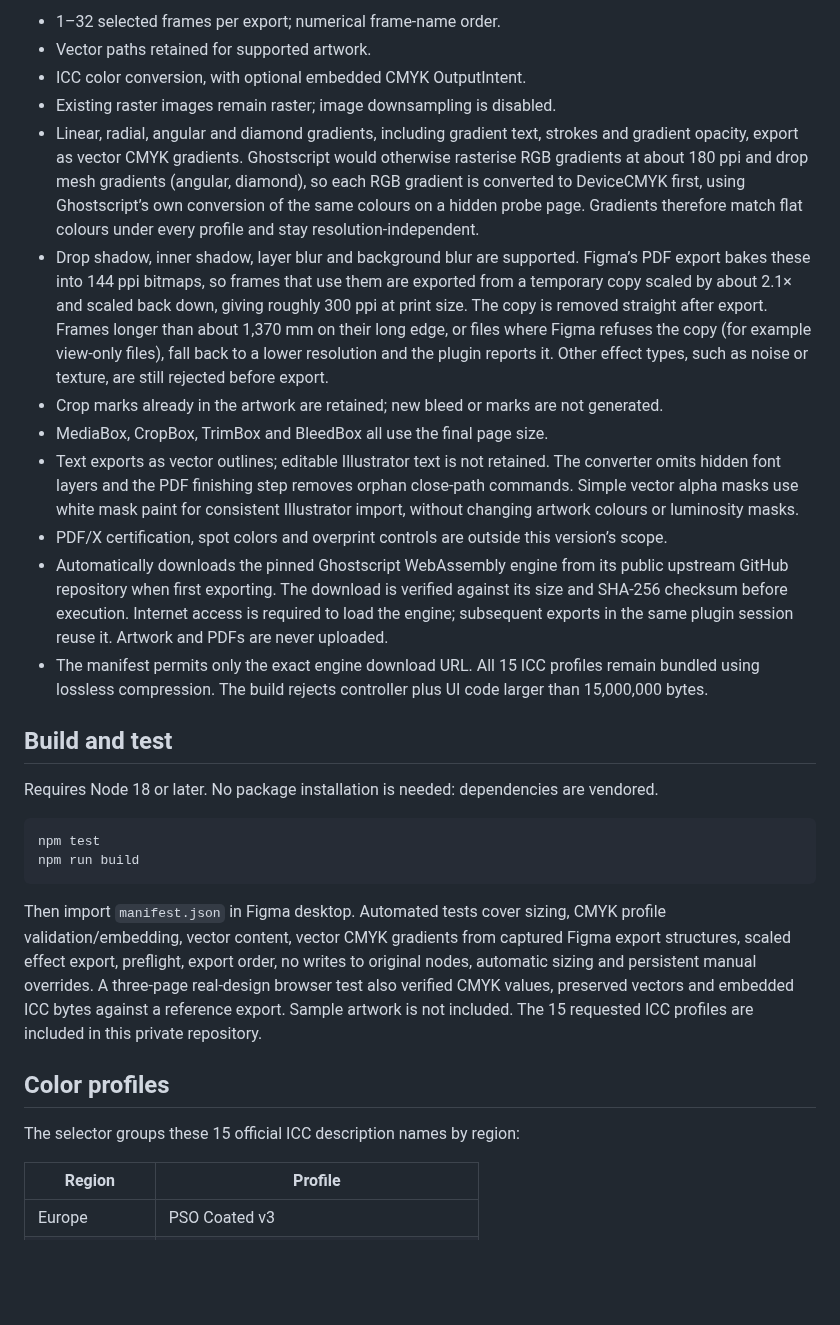
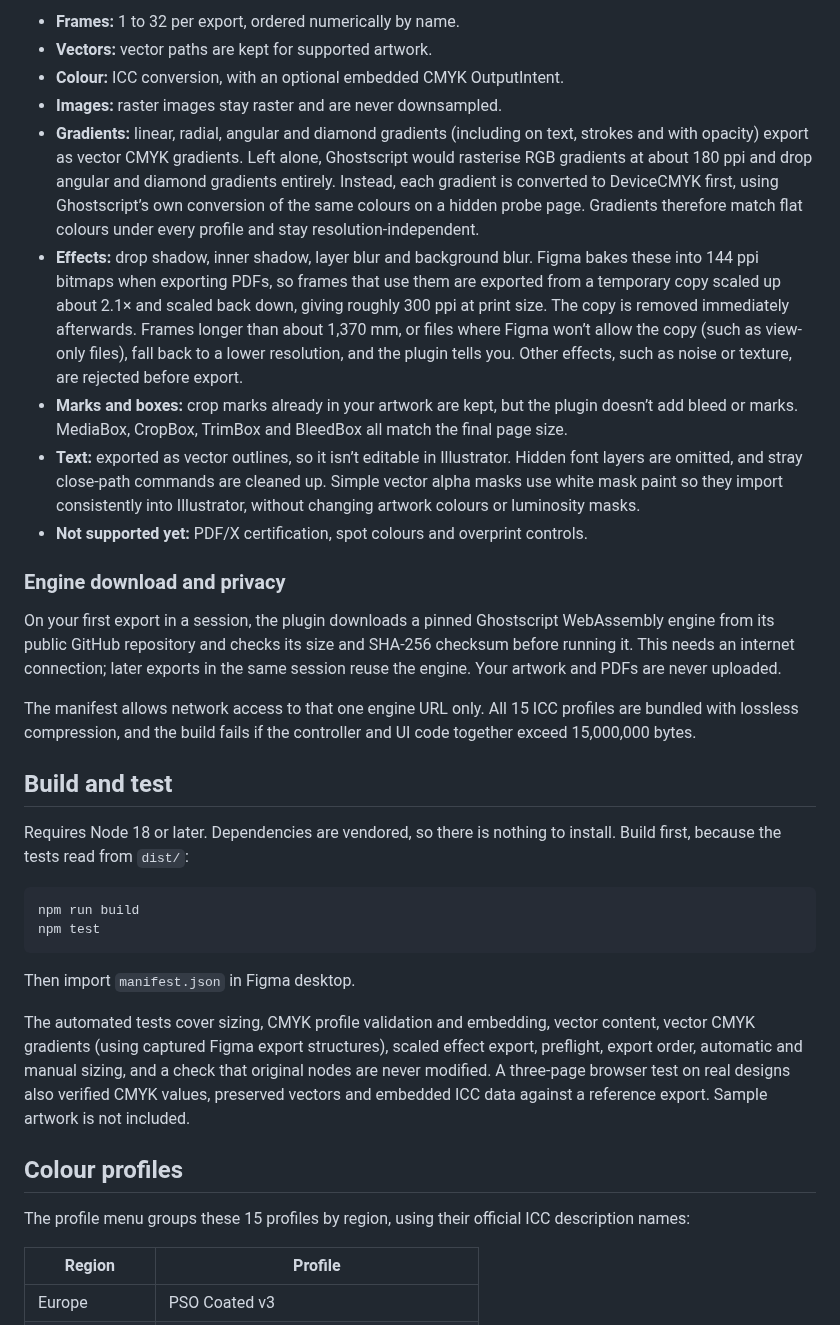
Before and after one commit to davidmarqu3s/open-print, a Markdown page: README.md, the part around one of its changes. Rendered like a GitHub page; blank space fills up the shorter version.

````diff
--- a/README.md
+++ b/README.md
@@ -29,31 +38,36 @@ Artwork remains at its native size, aligned to the top left. Page resizing chang
 
-- 1–32 selected frames per export; numerical frame-name order.
-- Vector paths retained for supported artwork.
-- ICC color conversion, with optional embedded CMYK OutputIntent.
-- Existing raster images remain raster; image downsampling is disabled.
-- Linear, radial, angular and diamond gradients, including gradient text, strokes and gradient opacity, export as vector CMYK gradients. Ghostscript would otherwise rasterise RGB gradients at about 180 ppi and drop mesh gradients (angular, diamond), so each RGB gradient is converted to DeviceCMYK first, using Ghostscript’s own conversion of the same colours on a hidden probe page. Gradients therefore match flat colours under every profile and stay resolution-independent.
-- Drop shadow, inner shadow, layer blur and background blur are supported. Figma’s PDF export bakes these into 144 ppi bitmaps, so frames that use them are exported from a temporary copy scaled by about 2.1× and scaled back down, giving roughly 300 ppi at print size. The copy is removed straight after export. Frames longer than about 1,370 mm on their long edge, or files where Figma refuses the copy (for example view-only files), fall back to a lower resolution and the plugin reports it. Other effect types, such as noise or texture, are still rejected before export.
-- Crop marks already in the artwork are retained; new bleed or marks are not generated.
-- MediaBox, CropBox, TrimBox and BleedBox all use the final page size.
-- Text exports as vector outlines; editable Illustrator text is not retained. The converter omits hidden font layers and the PDF finishing step removes orphan close-path commands. Simple vector alpha masks use white mask paint for consistent Illustrator import, without changing artwork colours or luminosity masks.
-- PDF/X certification, spot colors and overprint controls are outside this version’s scope.
-- Automatically downloads the pinned Ghostscript WebAssembly engine from its public upstream GitHub repository when first exporting. The download is verified against its size and SHA-256 checksum before execution. Internet access is required to load the engine; subsequent exports in the same plugin session reuse it. Artwork and PDFs are never uploaded.
-- The manifest permits only the exact engine download URL. All 15 ICC profiles remain bundled using lossless compression. The build rejects controller plus UI code larger than 15,000,000 bytes.
+- **Frames:** 1 to 32 per export, ordered numerically by name.
+- **Vectors:** vector paths are kept for supported artwork.
+- **Colour:** ICC conversion, with an optional embedded CMYK OutputIntent.
+- **Images:** raster images stay raster and are never downsampled.
+- **Gradients:** linear, radial, angular and diamond gradients (including on text, strokes and with opacity) export as vector CMYK gradients. Left alone, Ghostscript would rasterise RGB gradients at about 180 ppi and drop angular and diamond gradients entirely. Instead, each gradient is converted to DeviceCMYK first, using Ghostscript’s own conversion of the same colours on a hidden probe page. Gradients therefore match flat colours under every profile and stay resolution-independent.
+- **Effects:** drop shadow, inner shadow, layer blur and background blur. Figma bakes these into 144 ppi bitmaps when exporting PDFs, so frames that use them are exported from a temporary copy scaled up about 2.1× and scaled back down, giving roughly 300 ppi at print size. The copy is removed immediately afterwards. Frames longer than about 1,370 mm, or files where Figma won’t allow the copy (such as view-only files), fall back to a lower resolution, and the plugin tells you. Other effects, such as noise or texture, are rejected before export.
+- **Marks and boxes:** crop marks already in your artwork are kept, but the plugin doesn’t add bleed or marks. MediaBox, CropBox, TrimBox and BleedBox all match the final page size.
+- **Text:** exported as vector outlines, so it isn’t editable in Illustrator. Hidden font layers are omitted, and stray close-path commands are cleaned up. Simple vector alpha masks use white mask paint so they import consistently into Illustrator, without changing artwork colours or luminosity masks.
+- **Not supported yet:** PDF/X certification, spot colours and overprint controls.
+
+### Engine download and privacy
+
+On your first export in a session, the plugin downloads a pinned Ghostscript WebAssembly engine from its public GitHub repository and checks its size and SHA-256 checksum before running it. This needs an internet connection; later exports in the same session reuse the engine. Your artwork and PDFs are never uploaded.
+
+The manifest allows network access to that one engine URL only. All 15 ICC profiles are bundled with lossless compression, and the build fails if the controller and UI code together exceed 15,000,000 bytes.
 
 ## Build and test
 
-Requires Node 18 or later. No package installation is needed: dependencies are vendored.
+Requires Node 18 or later. Dependencies are vendored, so there is nothing to install. Build first, because the tests read from `dist/`:
 
 ```sh
+npm run build
 npm test
-npm run build
 ```
 
-Then import `manifest.json` in Figma desktop. Automated tests cover sizing, CMYK profile validation/embedding, vector content, vector CMYK gradients from captured Figma export structures, scaled effect export, preflight, export order, no writes to original nodes, automatic sizing and persistent manual overrides. A three-page real-design browser test also verified CMYK values, preserved vectors and embedded ICC bytes against a reference export. Sample artwork is not included. The 15 requested ICC profiles are included in this private repository.
+Then import `manifest.json` in Figma desktop.
 
-## Color profiles
+The automated tests cover sizing, CMYK profile validation and embedding, vector content, vector CMYK gradients (using captured Figma export structures), scaled effect export, preflight, export order, automatic and manual sizing, and a check that original nodes are never modified. A three-page browser test on real designs also verified CMYK values, preserved vectors and embedded ICC data against a reference export. Sample artwork is not included.
 
-The selector groups these 15 official ICC description names by region:
+## Colour profiles
+
+The profile menu groups these 15 profiles by region, using their official ICC description names:
 
 | Region | Profile |
 | --- | --- |
````
Also changed, not shown: other parts of README.md (+49 -29 lines), docs/images/open-print-thumbnail.png (added).
